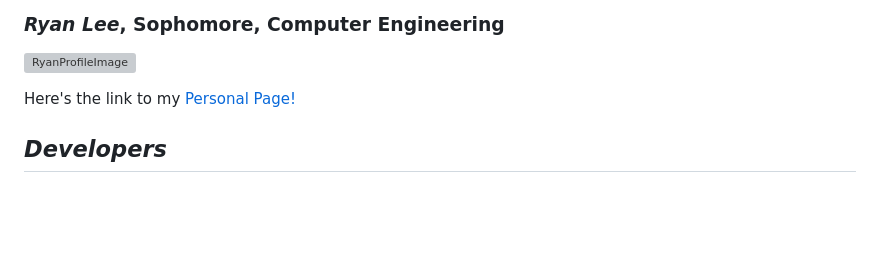
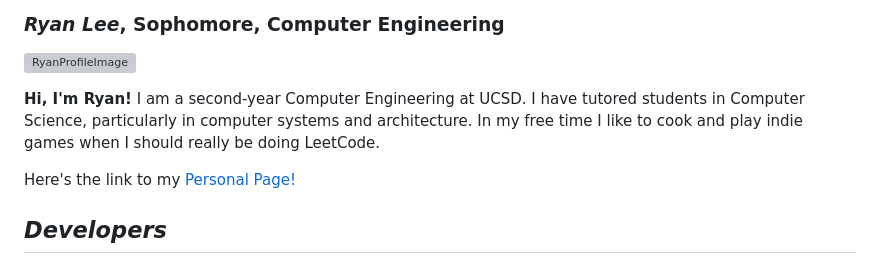
Before and after one commit to cse110-sp23-group22/cse110-sp23-group22, a Markdown page: admin/team.md, the part around the change. Drawn GitHub-style; blank space fills up the shorter version; grey boxes are pictures that could not be loaded.

Commit message:
Add Ryan link + description

```diff
--- a/admin/team.md
+++ b/admin/team.md
@@ -38,7 +38,9 @@ Here's the link to my [Personal Page!](https://ank010.github.io/GitHubPages110/)
 ### *Ryan Lee*, Sophomore, Computer Engineering
 ![RyanProfileImage](/admin/teamPageImgs/...)
 
-Here's the link to my [Personal Page!]()
+**Hi, I'm Ryan!** I am a second-year Computer Engineering at UCSD. I have tutored students in Computer Science, particularly in computer systems and architecture. In my free time I like to cook and play indie games when I should really be doing LeetCode.
+
+Here's the link to my [Personal Page!](https://ryan-s-lee.github.io/git-refamiliarization/)
 
 
 ## ***Developers***
```
